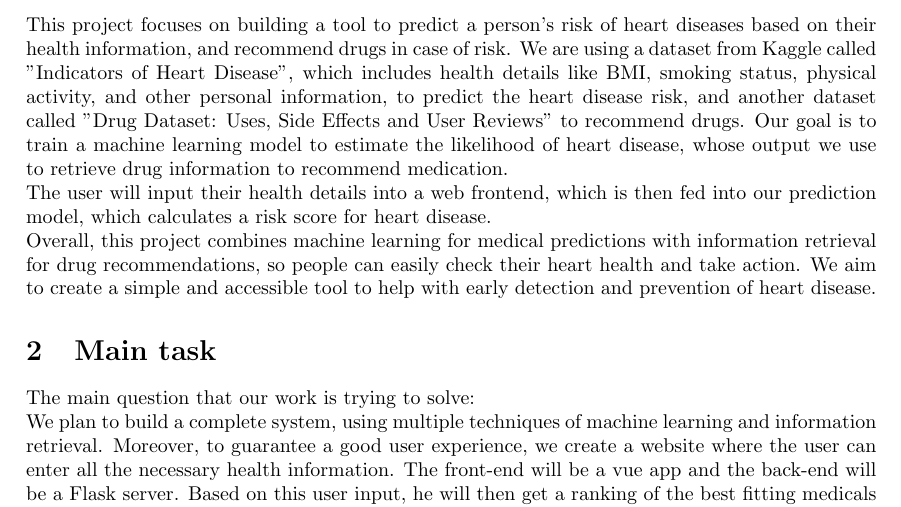
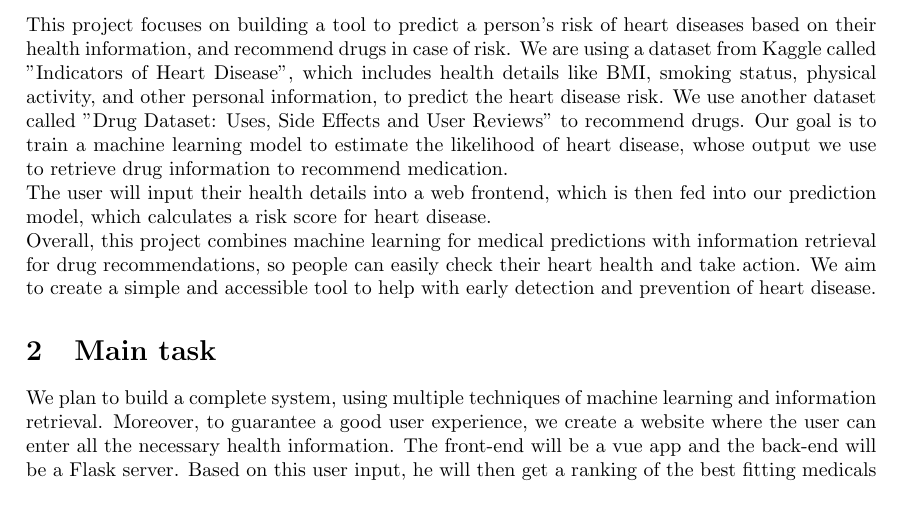
Before and after one commit to KnusprigeNuss/AIR24, a LaTeX document (design_document.tex): part of page 1 of 5, cut so that both start at the same text. Compiled offline with pdfLaTeX.

Commit message:
Remove shit

```diff
--- a/design_document.tex
+++ b/design_document.tex
@@ -17,8 +17,8 @@
 
 This project focuses on building a tool to predict a person’s risk of heart diseases based on their health information, and recommend drugs in case of risk.
 We are using a dataset from Kaggle called "Indicators of Heart Disease",
-which includes health details like BMI, smoking status, physical activity, and other personal information, to predict the heart disease risk,
-and another dataset called "Drug Dataset: Uses, Side Effects and User Reviews" to recommend drugs.
+which includes health details like BMI, smoking status, physical activity, and other personal information, to predict the heart disease risk.
+We use another dataset called "Drug Dataset: Uses, Side Effects and User Reviews" to recommend drugs.
 Our goal is to train a machine learning model to estimate the likelihood of heart disease,
 whose output we use to retrieve drug information to recommend medication.\\
 The user will input their health details into a web frontend, which is then fed into our prediction model, which calculates a risk score for heart disease.\\
@@ -28,7 +28,6 @@ We aim to create a simple and accessible tool to help with early detection and p
 
 
 \section{Main task}
-The main question that our work is trying to solve:\\
 We plan to build a complete system, using multiple techniques of machine learning and information retrieval. Moreover, to guarantee a good user experience,
 we create a website where the user can enter all the necessary health information. The front-end will be a vue app and the back-end will be a Flask server.
 Based on this user input, he will then get a ranking of the best fitting medicals to this query.
```
